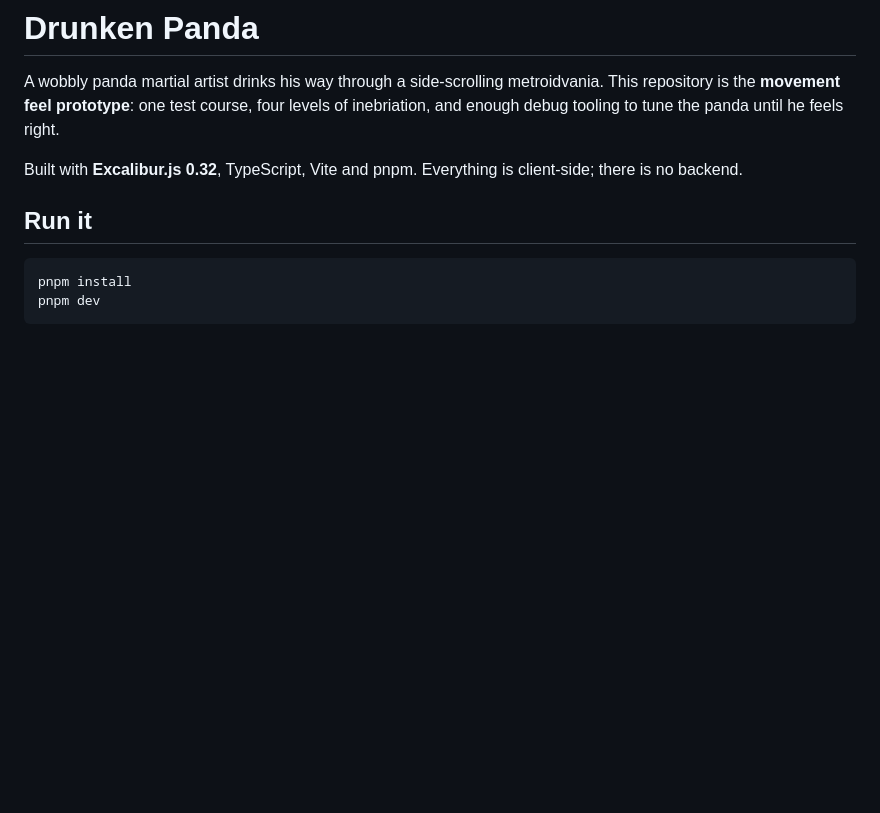
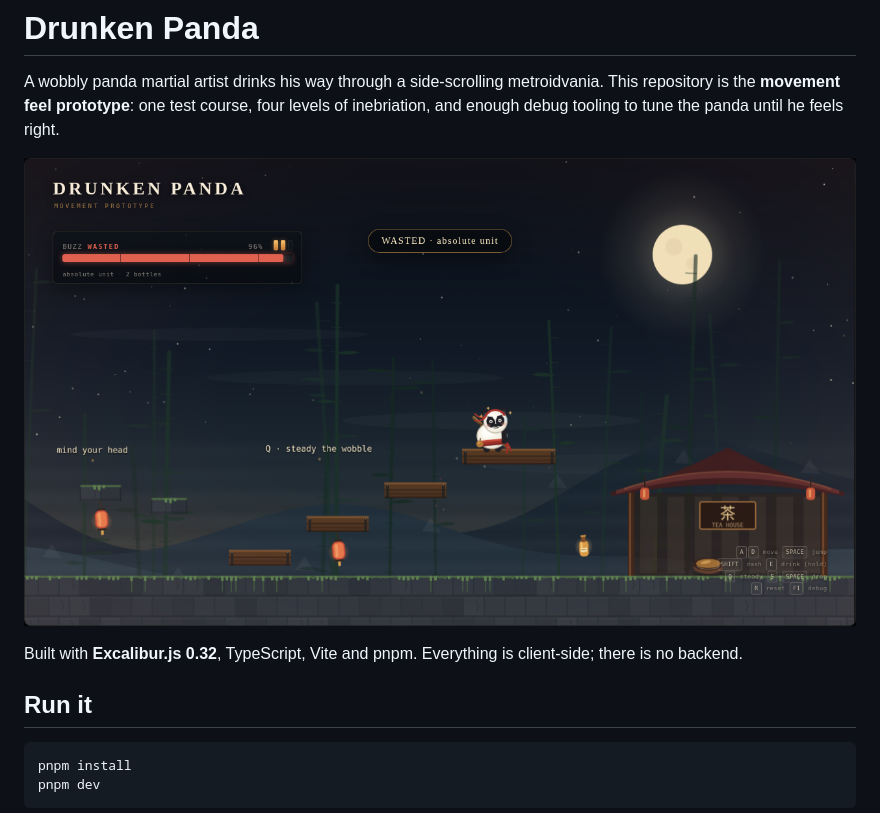
Before and after one commit to NatTuck/drunk-panda, a Markdown page: README.md, the part around the change. GitHub-like rendering; pictures changed too: docs/screenshot.png (added); blank space fills up the shorter version.

Commit message:
Add prototype screenshot to README

```diff
--- a/README.md
+++ b/README.md
@@ -3,6 +3,8 @@
 A wobbly panda martial artist drinks his way through a side-scrolling metroidvania.
 This repository is the **movement feel prototype**: one test course, four levels of
 inebriation, and enough debug tooling to tune the panda until he feels right.
+
+![Drunken Panda on the high climb, thoroughly wasted](./docs/screenshot.png)
 
 Built with **Excalibur.js 0.32**, TypeScript, Vite and pnpm. Everything is client-side;
 there is no backend.
```
